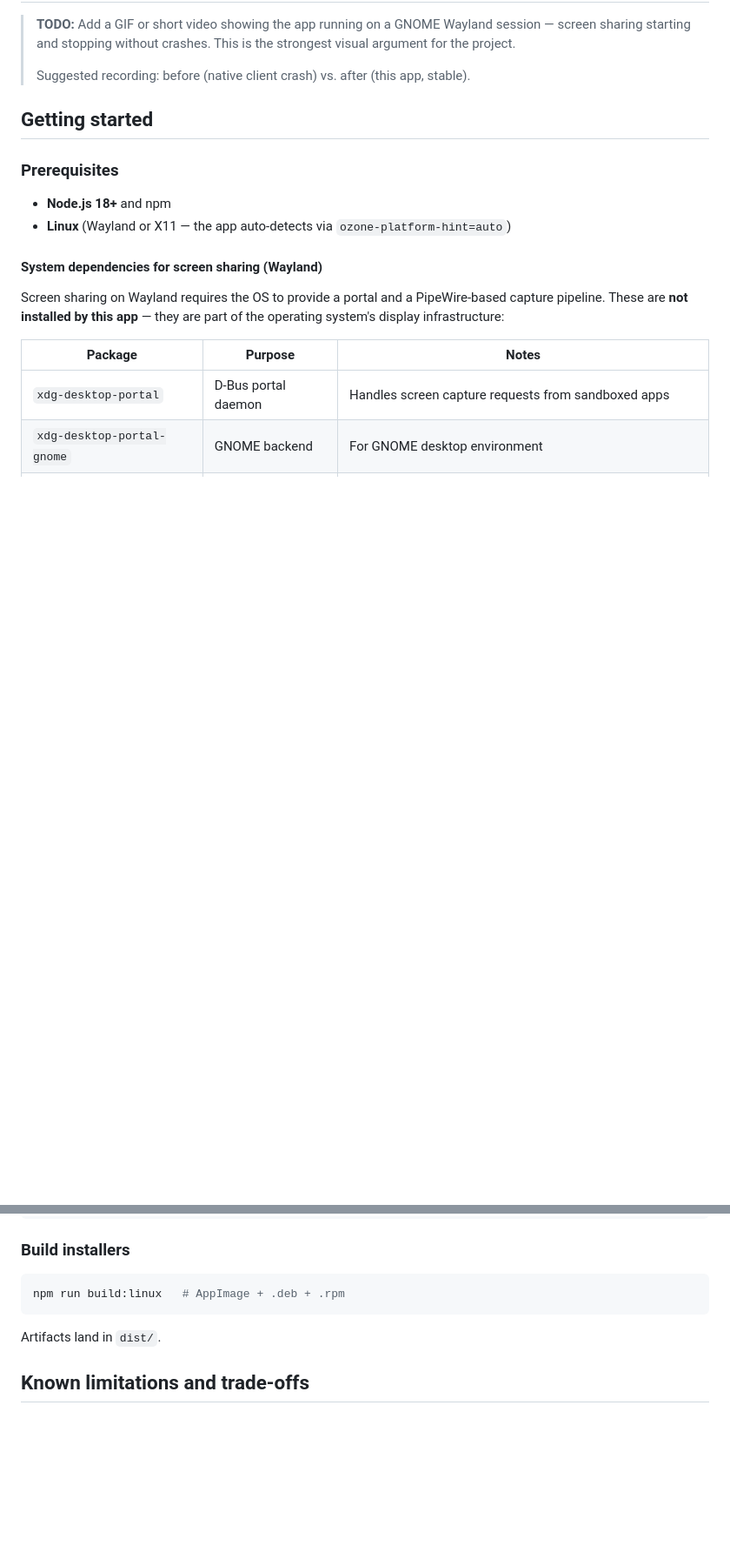
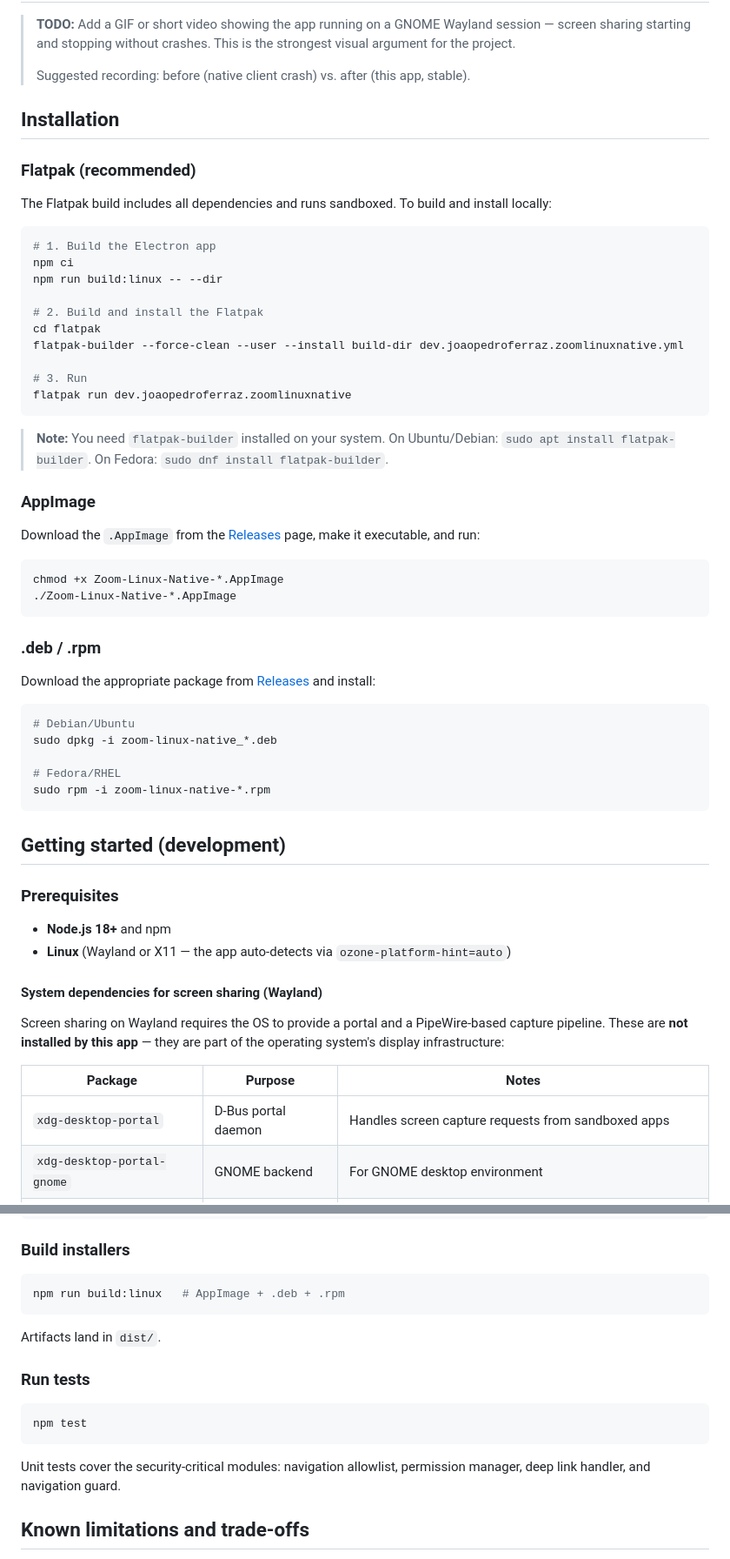
Before and after one commit to jpferraz-git/zoom-linux-native, a Markdown page: README.md, 2 parts joined by grey strips. Shown at 87% size. Rendered like a GitHub page; blank space fills up the shorter version.

Commit message:
docs: add installation instructions for Flatpak, AppImage, and packages, and include testing details in README

````diff
--- a/README.md
+++ b/README.md
@@ -116,7 +116,54 @@ constraints live in [`GEMINI.md`](./GEMINI.md). The build roadmap lives in
 >
 > Suggested recording: before (native client crash) vs. after (this app, stable).
 
-## Getting started
+## Installation
+
+### Flatpak (recommended)
+
+The Flatpak build includes all dependencies and runs sandboxed. To build and install
+locally:
+
+```bash
+# 1. Build the Electron app
+npm ci
+npm run build:linux -- --dir
+
+# 2. Build and install the Flatpak
+cd flatpak
+flatpak-builder --force-clean --user --install build-dir dev.joaopedroferraz.zoomlinuxnative.yml
+
+# 3. Run
+flatpak run dev.joaopedroferraz.zoomlinuxnative
+```
+
+> **Note:** You need `flatpak-builder` installed on your system. On Ubuntu/Debian:
+> `sudo apt install flatpak-builder`. On Fedora: `sudo dnf install flatpak-builder`.
+
+### AppImage
+
+Download the `.AppImage` from the
+[Releases](https://github.com/jpferraz-git/zoom-linux-native/releases) page, make it
+executable, and run:
+
+```bash
+chmod +x Zoom-Linux-Native-*.AppImage
+./Zoom-Linux-Native-*.AppImage
+```
+
+### .deb / .rpm
+
+Download the appropriate package from
+[Releases](https://github.com/jpferraz-git/zoom-linux-native/releases) and install:
+
+```bash
+# Debian/Ubuntu
+sudo dpkg -i zoom-linux-native_*.deb
+
+# Fedora/RHEL
+sudo rpm -i zoom-linux-native-*.rpm
+```
+
+## Getting started (development)
 
 ### Prerequisites
 
@@ -167,6 +214,15 @@ npm run build:linux   # AppImage + .deb + .rpm
 
 Artifacts land in `dist/`.
 
+### Run tests
+
+```bash
+npm test
+```
+
+Unit tests cover the security-critical modules: navigation allowlist, permission
+manager, deep link handler, and navigation guard.
+
 ## Known limitations and trade-offs
 
 This project is upfront about what it does *not* fix, because that honesty is part of
````
Also changed, not shown: other parts of README.md (+1 -1 lines).
